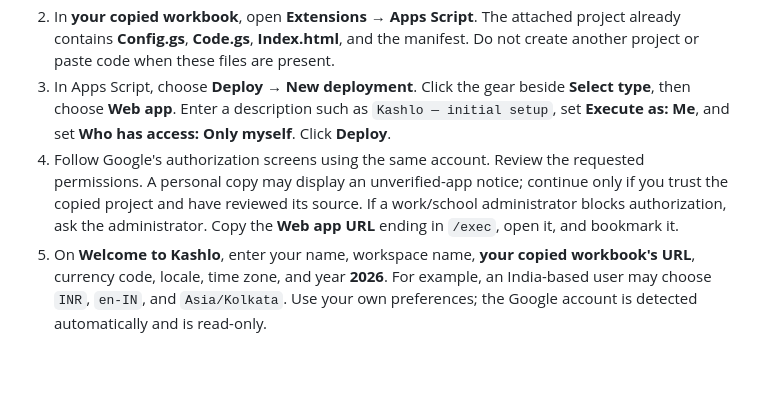
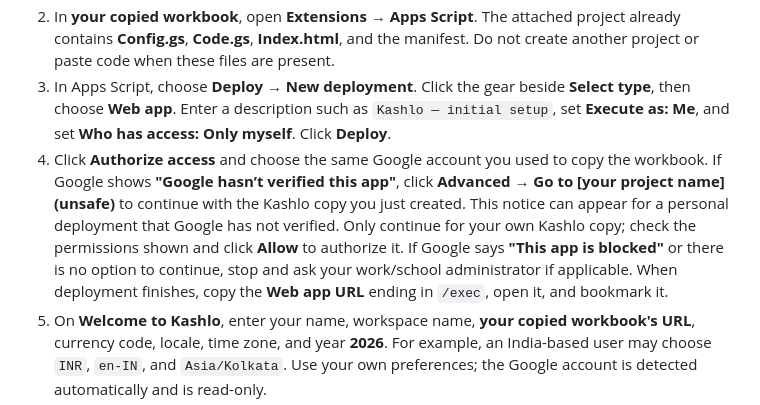
Before and after one commit to deepukv97/kashlo, a Markdown page: SETUP.md, the part around the change. Drawn GitHub-style; blank space fills up the shorter version.

Commit message:
docs: simplify Google authorization steps for personal setup

```diff
--- a/SETUP.md
+++ b/SETUP.md
@@ -11,7 +11,7 @@ You only need a Google account and a browser. No local software or code editing
 1. Sign into the Google account that should own your financial data. Open the [Kashlo — Personal Finances](https://docs.google.com/spreadsheets/d/1DUx9pc11orQe0zhirA-l80z3VWRYEyGoILiw7znh77s/edit) workbook and choose **File → Make a copy**. Save the copy in your own Google Drive and give it a name. You must have access to the template first; ask its owner if Google shows an access request. Keep the master template empty.
 2. In **your copied workbook**, open **Extensions → Apps Script**. The attached project already contains **Config.gs**, **Code.gs**, **Index.html**, and the manifest. Do not create another project or paste code when these files are present.
 3. In Apps Script, choose **Deploy → New deployment**. Click the gear beside **Select type**, then choose **Web app**. Enter a description such as `Kashlo — initial setup`, set **Execute as: Me**, and set **Who has access: Only myself**. Click **Deploy**.
-4. Follow Google's authorization screens using the same account. Review the requested permissions. A personal copy may display an unverified-app notice; continue only if you trust the copied project and have reviewed its source. If a work/school administrator blocks authorization, ask the administrator. Copy the **Web app URL** ending in `/exec`, open it, and bookmark it.
+4. Click **Authorize access** and choose the same Google account you used to copy the workbook. If Google shows **"Google hasn’t verified this app"**, click **Advanced → Go to [your project name] (unsafe)** to continue with the Kashlo copy you just created. This notice can appear for a personal deployment that Google has not verified. Only continue for your own Kashlo copy; check the permissions shown and click **Allow** to authorize it. If Google says **"This app is blocked"** or there is no option to continue, stop and ask your work/school administrator if applicable. When deployment finishes, copy the **Web app URL** ending in `/exec`, open it, and bookmark it.
 5. On **Welcome to Kashlo**, enter your name, workspace name, **your copied workbook's URL**, currency code, locale, time zone, and year **2026**. For example, an India-based user may choose `INR`, `en-IN`, and `Asia/Kolkata`. Use your own preferences; the Google account is detected automatically and is read-only.
 6. Choose **Validate & connect workbook**. After the empty dashboard loads, use **Manage** to add descriptions, categories, and payment names, then add your first transaction. A transaction date is required.
 
```
